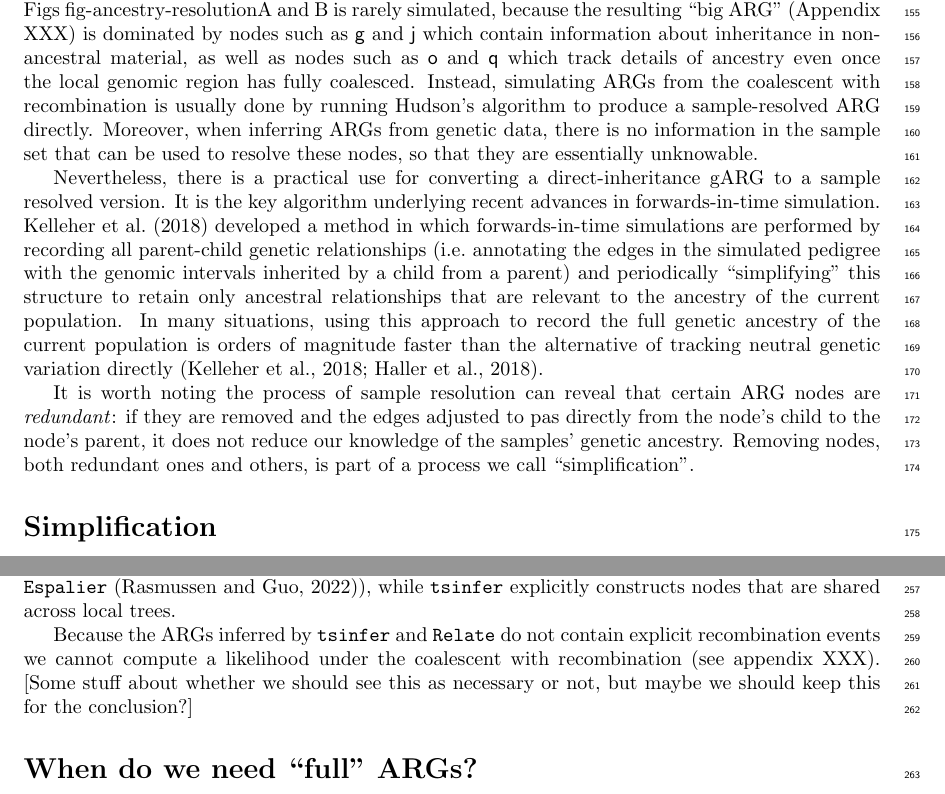
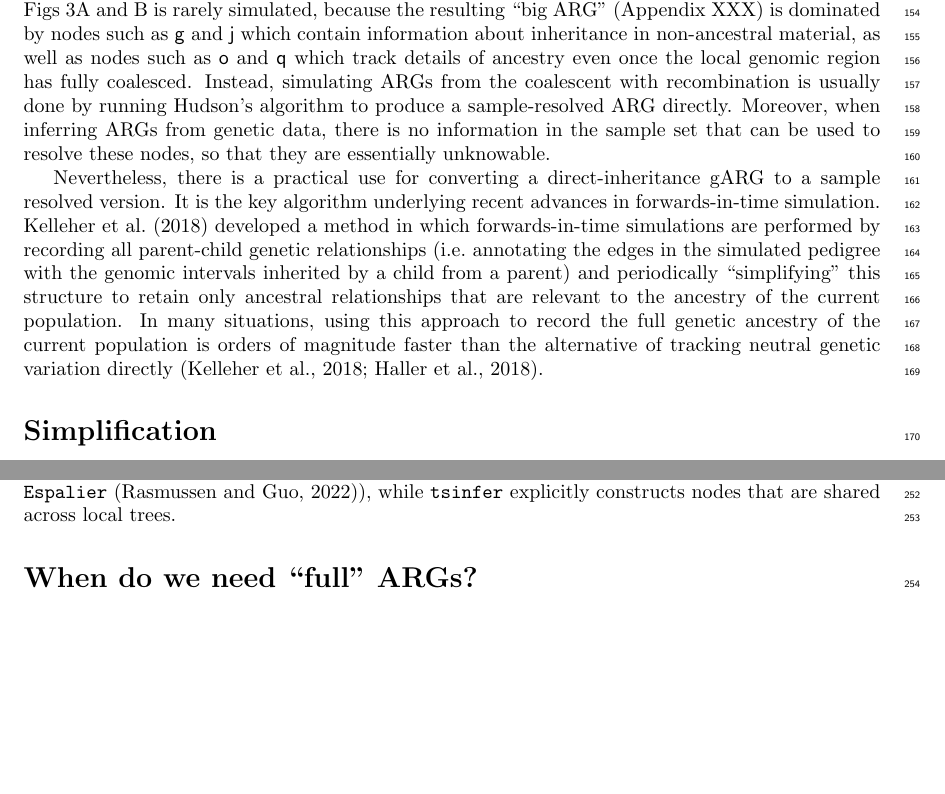
Before and after one commit to tskit-dev/what-is-an-arg-paper, a LaTeX paper (paper.tex): two parts of pages 7 and 11 of 28, joined at a grey line, cut so that both start at the same text, the shorter picture padded with empty space. Compiled offline with pdfLaTeX.

Commit message:
Various minor updates

```diff
--- a/paper.tex
+++ b/paper.tex
@@ -684,7 +686,7 @@ This process is directly analogous to Hudson's simulation algorithm
 (Appendix XXX).
 
 In practice, the backwards-in-time Griffiths process that produces
-ARGs such as that shown in Figs~{fig-ancestry-resolution}A~and~B
+ARGs such as that shown in Figs~\ref{fig-ancestry-resolution}A~and~B
 is rarely simulated, because the resulting ``big ARG'' (Appendix XXX) is
 dominated by nodes such as \textsf{g} and \textsf{j} which contain information
 about inheritance in non-ancestral material, as well as nodes such as
@@ -708,12 +710,12 @@ to the ancestry of the current population. In many situations, using this approa
 record the full genetic ancestry of the current population is orders of magnitude faster
 than the alternative of tracking neutral genetic variation directly~\citep{kelleher2018efficient,haller2018tree}.
 
-It is worth noting the process of sample resolution can reveal that certain ARG
-nodes are \emph{redundant}: if they are removed and the edges adjusted to
-pas directly from the node's child to the node's parent, it does not reduce our
-knowledge of the samples' genetic ancestry. Removing nodes,
-both redundant ones and others, is part of a process we call
-``simplification''.
+% It is worth noting the process of sample resolution can reveal that certain ARG
+% nodes are \emph{redundant}: if they are removed and the edges adjusted to
+% pas directly from the node's child to the node's parent, it does not reduce our
+% knowledge of the samples' genetic ancestry. Removing nodes,
+% both redundant ones and others, is part of a process we call
+% ``simplification''.
 
 \begin{figure}
 \centering
@@ -1018,11 +1020,11 @@ that persist from one tree to the next as a separate step
 \texttt{tsinfer} explicitly constructs nodes that are shared across local
 trees.
 
-Because the ARGs inferred by \tsinfer\ and \relate\ do not contain
-explicit recombination events we cannot compute a likelihood
-under the coalescent with recombination (see appendix XXX).
-[Some stuff about whether we should see this as necessary or not,
-but maybe we should keep this for the conclusion?]
+% Because the ARGs inferred by \tsinfer\ and \relate\ do not contain
+% explicit recombination events we cannot compute a likelihood
+% under the coalescent with recombination (see appendix XXX).
+% [Some stuff about whether we should see this as necessary or not,
+% but maybe we should keep this for the conclusion?]
 
 \section*{When do we need ``full'' ARGs?}
 % The full ancestral recombination graph (ARG) is a structure that encodes all
```
Also changed, not shown: paper.tex (8 more changed lines).
